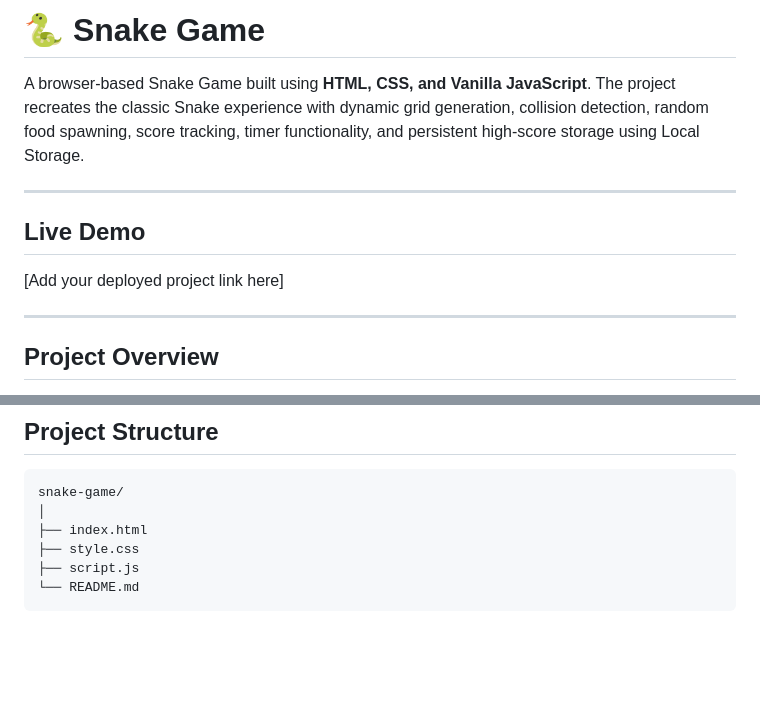
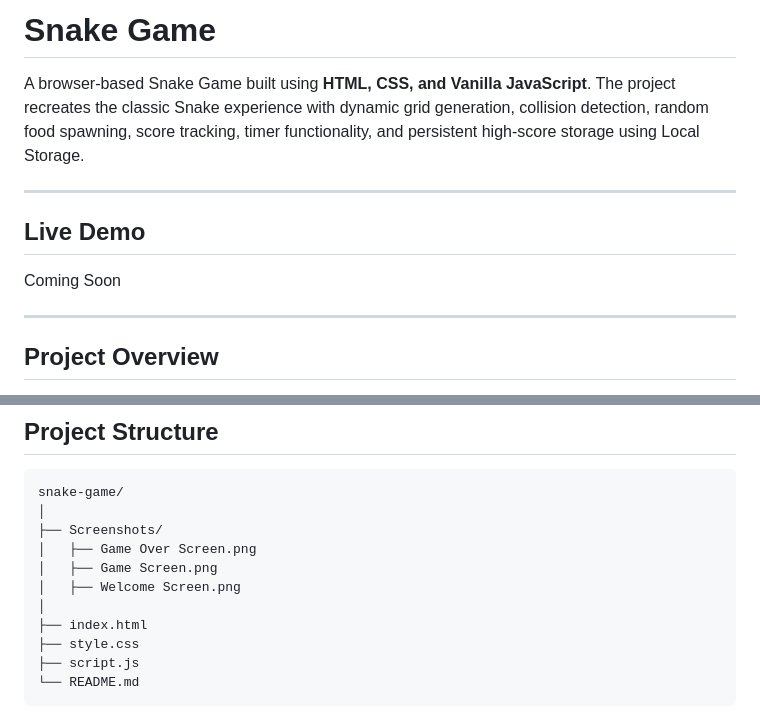
Before and after one commit to Arpit9320/snake-game, a Markdown page: README.md, 2 parts joined by grey strips. Rendered like a GitHub page; blank space fills up the shorter version.

````diff
--- a/README.md
+++ b/README.md
@@ -1,4 +1,4 @@
-# 🐍 Snake Game
+# Snake Game
 
 A browser-based Snake Game built using **HTML, CSS, and Vanilla JavaScript**. The project recreates the classic Snake experience with dynamic grid generation, collision detection, random food spawning, score tracking, timer functionality, and persistent high-score storage using Local Storage.
 
@@ -6,7 +6,7 @@ A browser-based Snake Game built using **HTML, CSS, and Vanilla JavaScript**. Th
 
 ## Live Demo
 
-[Add your deployed project link here]
+Coming Soon
 
 ---
 
@@ -172,6 +172,11 @@ Through this project I gained practical experience with:
 ```text
 snake-game/
 │
+├── Screenshots/
+│   ├── Game Over Screen.png
+│   ├── Game Screen.png
+│   ├── Welcome Screen.png
+│
 ├── index.html
 ├── style.css
 ├── script.js
````
Also changed, not shown: other parts of README.md (+3 -3 lines).
